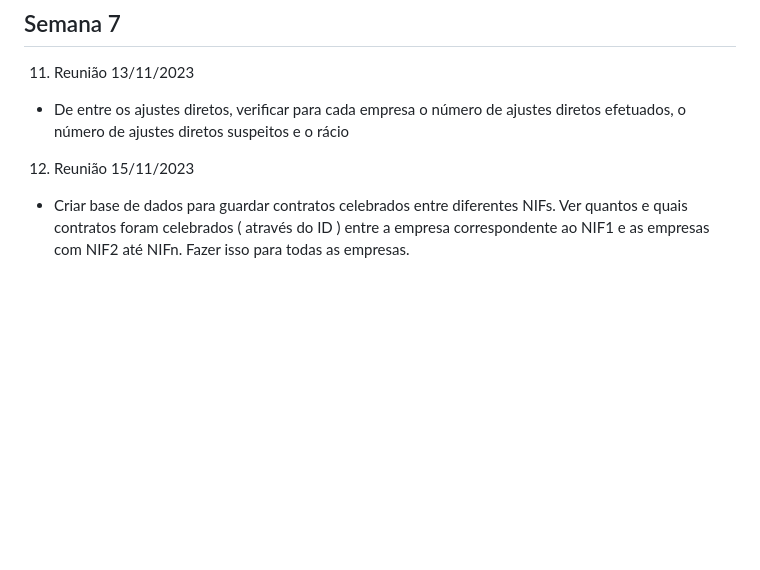
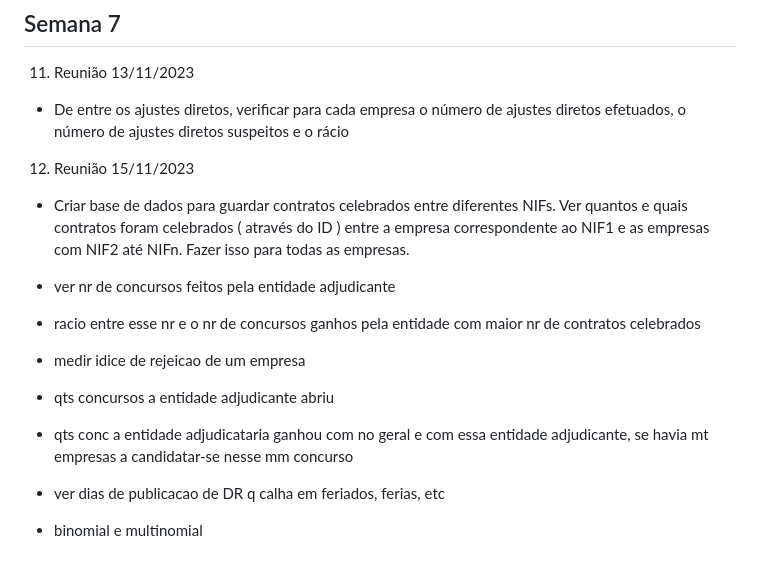
Before and after one commit to francisco-vpereira/ForceraIntership, a Markdown page: forcera/Reunioes.md, the part around the change. GitHub-like rendering; blank space fills up the shorter version.

Commit message:
Reuniao Orientadores

```diff
--- a/forcera/Reunioes.md
+++ b/forcera/Reunioes.md
@@ -98,3 +98,14 @@
 12. Reunião 15/11/2023
 
 - Criar base de dados para guardar contratos celebrados entre diferentes NIFs. Ver quantos e quais contratos foram celebrados ( através do ID ) entre a empresa correspondente ao NIF1 e as empresas com NIF2 até NIFn. Fazer isso para todas as empresas.
+
+
+
+
+- ver nr de concursos feitos pela entidade adjudicante
+- racio entre esse nr e o nr de concursos ganhos pela entidade com maior nr de contratos celebrados
+- medir idice de rejeicao de um empresa
+- qts concursos a entidade adjudicante abriu
+- qts conc a entidade adjudicataria ganhou com no geral e com essa entidade adjudicante, se havia mt empresas a candidatar-se nesse mm concurso
+- ver dias de publicacao de DR q calha em feriados, ferias, etc
+- binomial e multinomial
```
